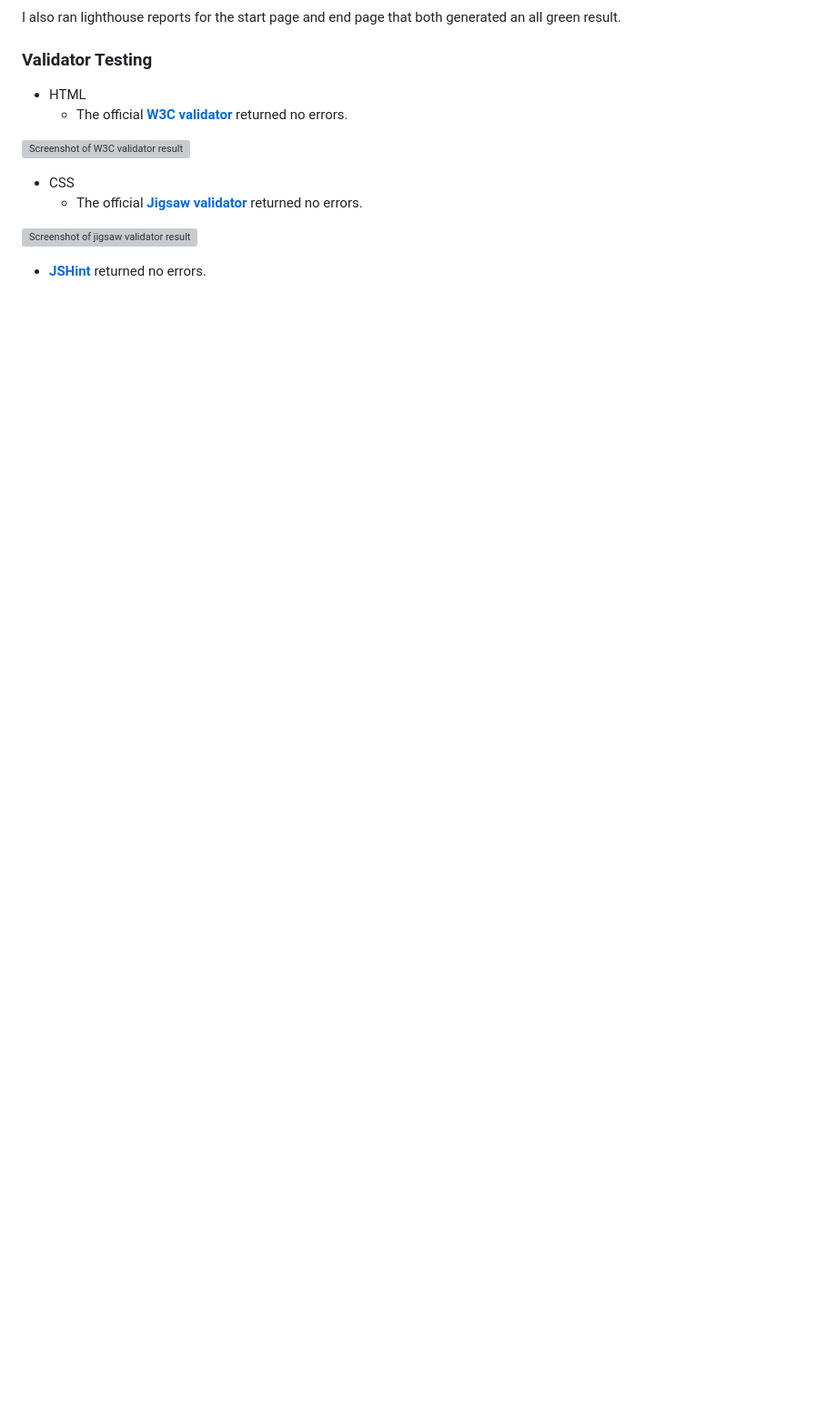
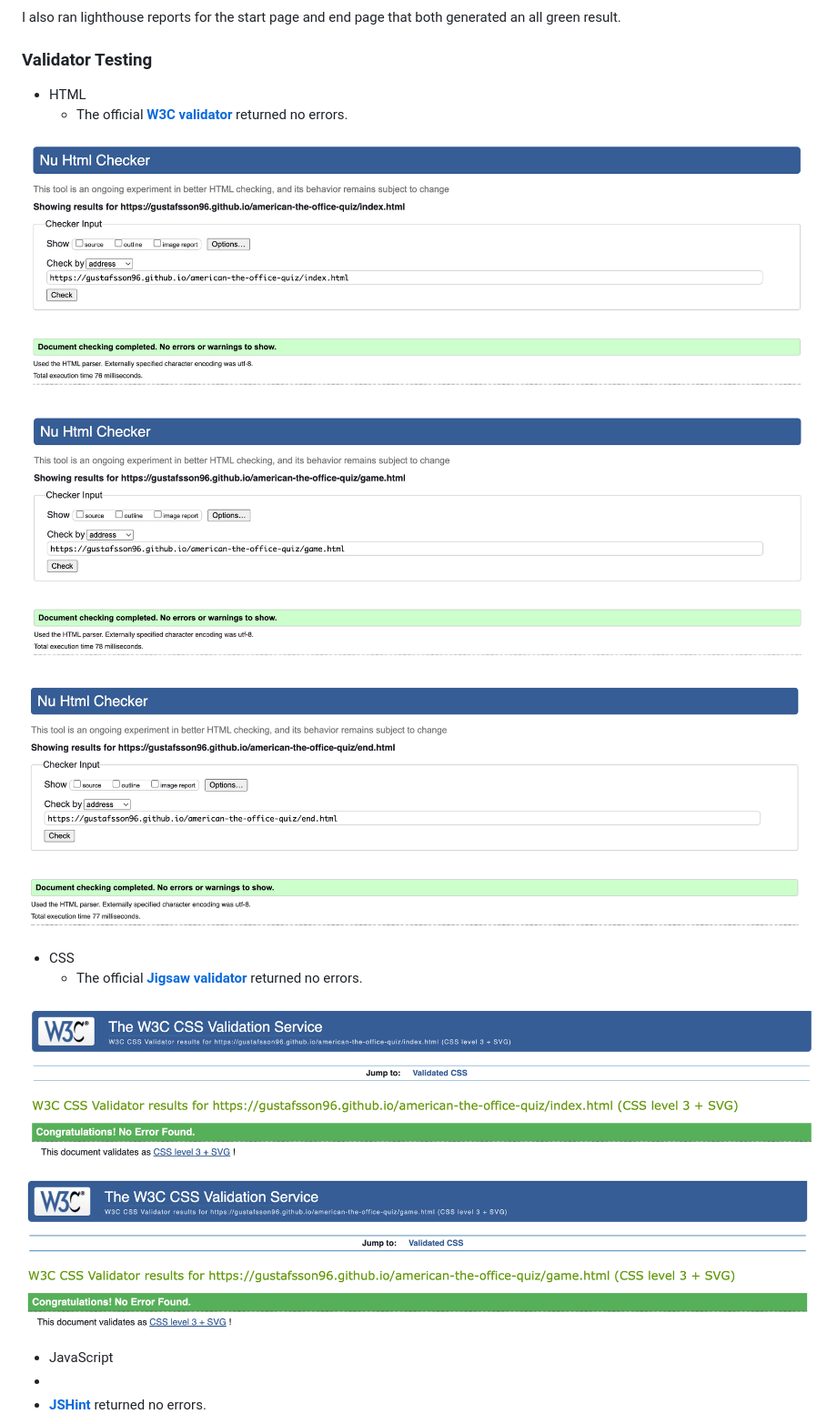
Before and after one commit to gustafsson96/american-the-office-quiz, a Markdown page: README.md, the part around one of its changes. Shown at 91% size. Rendered like a GitHub page; blank space fills up the shorter version; grey boxes are pictures that could not be loaded.

Commit message:
Finish testing section in README.md

```diff
--- a/README.md
+++ b/README.md
@@ -129,12 +129,20 @@ I also ran lighthouse reports for the start page and end page that both generate
 * HTML
   * The official **[W3C validator](https://validator.w3.org/)** returned no errors.
 
-![Screenshot of W3C validator result]()
+![screenshot of index.html validator result](/documentation/testing/indexhtml-validation.png)
+
+![screenshot of game.html validator result](/documentation/testing/gamehtml-validation.png)
+
+![screenshot of end.html validator result](/documentation/testing/endhtml-validation.png)
 
 * CSS
   * The official **[Jigsaw validator]()** returned no errors.
 
-![Screenshot of jigsaw validator result]()
+![screenshot of style.css validator result](/documentation/testing/stylecss-validation.png)
 
+![screenshot of game.css validator result](/documentation/testing/gamecss-validation.png)
+
+* JavaScript
+*
 * **[JSHint](https://jshint.com/)** returned no errors.
 
```
Also changed, not shown: other parts of README.md (+11 -1 lines).
